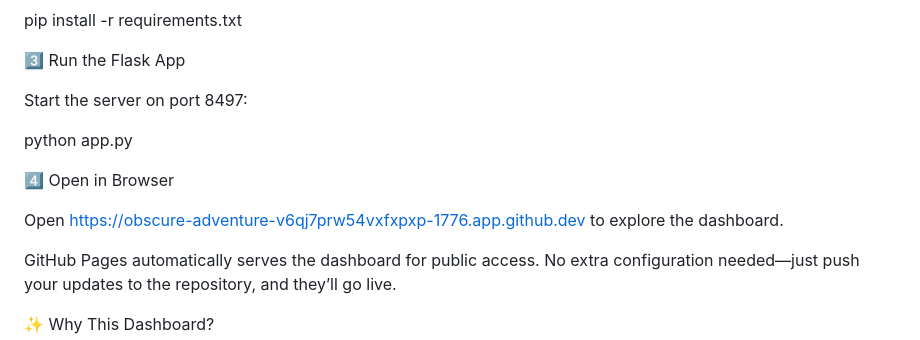
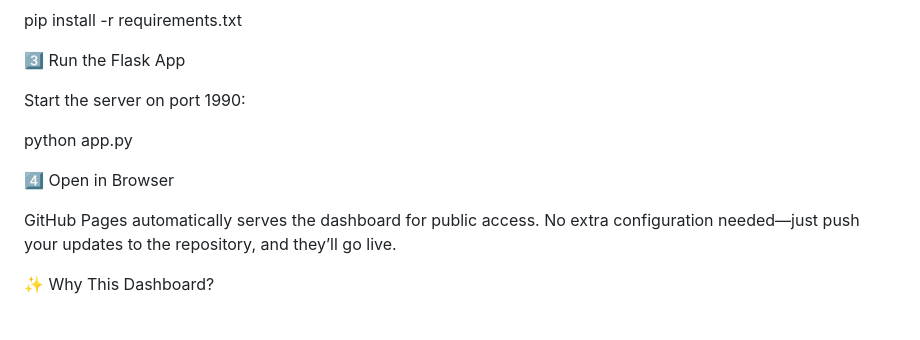
Before and after one commit to quantum-energy/quantum-energy.github.io, a Markdown page: README.md, the part around the change. GitHub-like rendering; blank space fills up the shorter version.

Commit message:
README.md port

```diff
--- a/README.md
+++ b/README.md
@@ -52,13 +52,12 @@ pip install -r requirements.txt
 
 3️⃣ Run the Flask App
 
-Start the server on port 8497:
+Start the server on port 1990:
 
 python app.py
 
 4️⃣ Open in Browser
 
-Open https://obscure-adventure-v6qj7prw54vxfxpxp-1776.app.github.dev to explore the dashboard.
 
 
 GitHub Pages automatically serves the dashboard for public access. No extra configuration needed—just push your updates to the repository, and they’ll go live.
```
